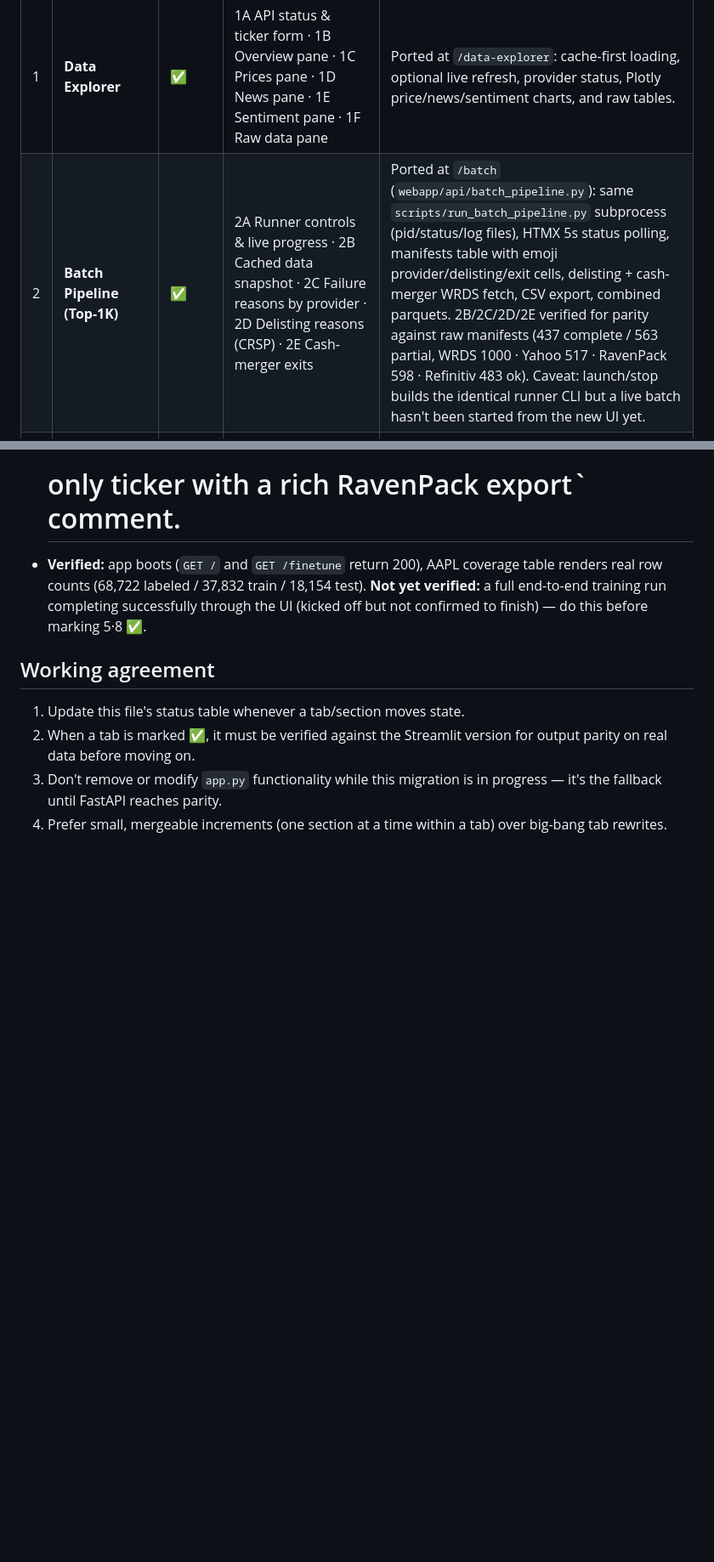
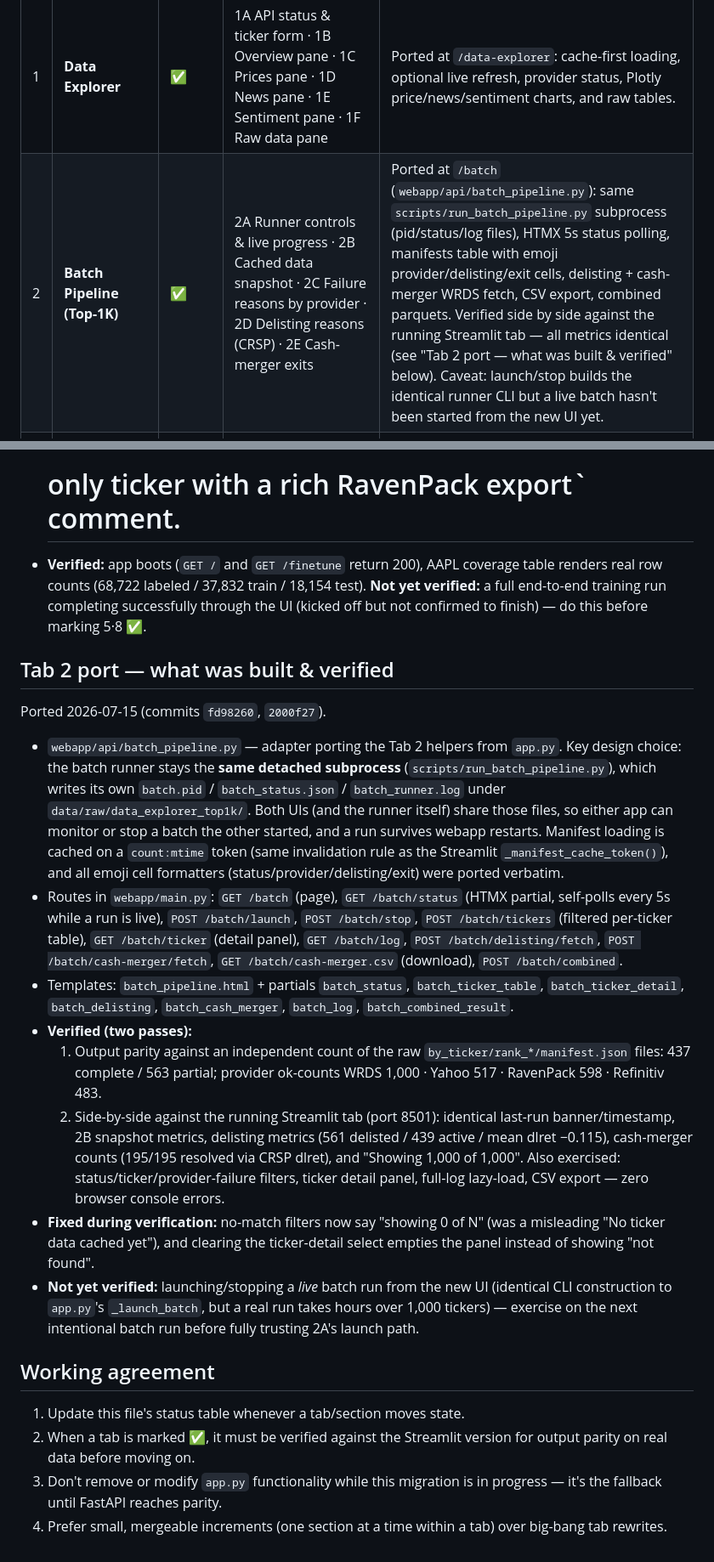
Before and after one commit to armandordorica/sentiment_learn_to_rank_paper, a Markdown page: docs/fastapi_migration_plan.md, 2 parts joined by grey strips. Shown at 85% size. GitHub-like rendering; blank space fills up the shorter version.

Commit message:
docs: add Tab 2 build & verification notes to migration plan
Documents the /batch port design (shared detached-subprocess runner with
pid/status/log file polling), the route/template inventory, both
verification passes (raw-manifest parity + side-by-side vs Streamlit),
the two edge-case fixes, and the remaining live-launch caveat.

Co-Authored-By: Claude Fable 5 <noreply@anthropic.com>

```diff
--- a/docs/fastapi_migration_plan.md
+++ b/docs/fastapi_migration_plan.md
@@ -58,7 +58,7 @@ Legend: ⬜ Not started · 🟨 In progress · ✅ Done · 🚫 Deferred/won't p
 | # | Tab | Status | Sections | Notes |
 |---|-----|--------|----------|-------|
 | 1 | **Data Explorer** | ✅ | 1A API status & ticker form · 1B Overview pane · 1C Prices pane · 1D News pane · 1E Sentiment pane · 1F Raw data pane | Ported at `/data-explorer`: cache-first loading, optional live refresh, provider status, Plotly price/news/sentiment charts, and raw tables. |
-| 2 | **Batch Pipeline (Top-1K)** | ✅ | 2A Runner controls & live progress · 2B Cached data snapshot · 2C Failure reasons by provider · 2D Delisting reasons (CRSP) · 2E Cash-merger exits | Ported at `/batch` (`webapp/api/batch_pipeline.py`): same `scripts/run_batch_pipeline.py` subprocess (pid/status/log files), HTMX 5s status polling, manifests table with emoji provider/delisting/exit cells, delisting + cash-merger WRDS fetch, CSV export, combined parquets. 2B/2C/2D/2E verified for parity against raw manifests (437 complete / 563 partial, WRDS 1000 · Yahoo 517 · RavenPack 598 · Refinitiv 483 ok). Caveat: launch/stop builds the identical runner CLI but a live batch hasn't been started from the new UI yet. |
+| 2 | **Batch Pipeline (Top-1K)** | ✅ | 2A Runner controls & live progress · 2B Cached data snapshot · 2C Failure reasons by provider · 2D Delisting reasons (CRSP) · 2E Cash-merger exits | Ported at `/batch` (`webapp/api/batch_pipeline.py`): same `scripts/run_batch_pipeline.py` subprocess (pid/status/log files), HTMX 5s status polling, manifests table with emoji provider/delisting/exit cells, delisting + cash-merger WRDS fetch, CSV export, combined parquets. Verified side by side against the running Streamlit tab — all metrics identical (see "Tab 2 port — what was built & verified" below). Caveat: launch/stop builds the identical runner CLI but a live batch hasn't been started from the new UI yet. |
 | 3 | **PhraseBank HF Baseline** | 🟨 | 3A Model & training ✅ · 3B Reproduction recipe · 3C Performance metrics ✅ · 3D Dataset dashboard ✅ · 3F W&B experiment tracking | Ported at `/phrasebank` (`webapp/api/phrasebank_baseline.py`): dataset dashboard, training metrics, on-demand train/val/test split evaluation via `evaluate_checkpoint_on_split()`, probability charts — same Plotly figures as Streamlit. 3B and 3F not yet ported. |
 | 4 | **RavenPack Baseline Eval** | ⬜ | 4C Class-level metrics · 4D Label distribution shift · 4E Run evaluation | Zero-shot eval of PhraseBank checkpoint on RavenPack headlines. |
 | 5 | **RavenPack Fine-Tuning ⭐** | 🟨 | 5·1 Train/val/test split · 5·2 Tokenization & padding · 5·3 Macro-F1 before/after · 5·4 Per-class F1 · 5·5 Label prevalence · 5·6 Sample headlines · 5·7 Hyperparameters & provenance · **5·8 Train (1/5/N tickers) ✅ ported** | Main experiment tab — most complex. **5·8 is the first ported section** (`webapp/templates/finetune.html` + `webapp/api/ravenpack_finetune.py`): ticker multi-select, HTMX-updated coverage table, background training job via `webapp/jobs.py`, live-polled status. Sections 5·1–5·7 (charts/tables) not yet ported. |
@@ -110,6 +110,48 @@ Legend: ⬜ Not started · 🟨 In progress · ✅ Done · 🚫 Deferred/won't p
   finish) — do this before marking 5·8 ✅.
 
 
+## Tab 2 port — what was built & verified
+
+Ported 2026-07-15 (commits `fd98260`, `2000f27`).
+
+- `webapp/api/batch_pipeline.py` — adapter porting the Tab 2 helpers from
+  `app.py`. Key design choice: the batch runner stays the **same detached
+  subprocess** (`scripts/run_batch_pipeline.py`), which writes its own
+  `batch.pid` / `batch_status.json` / `batch_runner.log` under
+  `data/raw/data_explorer_top1k/`. Both UIs (and the runner itself) share those
+  files, so either app can monitor or stop a batch the other started, and a
+  run survives webapp restarts. Manifest loading is cached on a
+  `count:mtime` token (same invalidation rule as the Streamlit
+  `_manifest_cache_token()`), and all emoji cell formatters
+  (status/provider/delisting/exit) were ported verbatim.
+- Routes in `webapp/main.py`: `GET /batch` (page), `GET /batch/status`
+  (HTMX partial, self-polls every 5s while a run is live), `POST
+  /batch/launch`, `POST /batch/stop`, `POST /batch/tickers` (filtered
+  per-ticker table), `GET /batch/ticker` (detail panel), `GET /batch/log`,
+  `POST /batch/delisting/fetch`, `POST /batch/cash-merger/fetch`,
+  `GET /batch/cash-merger.csv` (download), `POST /batch/combined`.
+- Templates: `batch_pipeline.html` + partials `batch_status`,
+  `batch_ticker_table`, `batch_ticker_detail`, `batch_delisting`,
+  `batch_cash_merger`, `batch_log`, `batch_combined_result`.
+- **Verified (two passes):**
+  1. Output parity against an independent count of the raw
+     `by_ticker/rank_*/manifest.json` files: 437 complete / 563 partial;
+     provider ok-counts WRDS 1,000 · Yahoo 517 · RavenPack 598 ·
+     Refinitiv 483.
+  2. Side-by-side against the running Streamlit tab (port 8501): identical
+     last-run banner/timestamp, 2B snapshot metrics, delisting metrics
+     (561 delisted / 439 active / mean dlret −0.115), cash-merger counts
+     (195/195 resolved via CRSP dlret), and "Showing 1,000 of 1,000".
+     Also exercised: status/ticker/provider-failure filters, ticker detail
+     panel, full-log lazy-load, CSV export — zero browser console errors.
+- **Fixed during verification:** no-match filters now say "showing 0 of N"
+  (was a misleading "No ticker data cached yet"), and clearing the
+  ticker-detail select empties the panel instead of showing "not found".
+- **Not yet verified:** launching/stopping a *live* batch run from the new
+  UI (identical CLI construction to `app.py`'s `_launch_batch`, but a real
+  run takes hours over 1,000 tickers) — exercise on the next intentional
+  batch run before fully trusting 2A's launch path.
+
 ## Working agreement
 
 1. Update this file's status table whenever a tab/section moves state.
```
